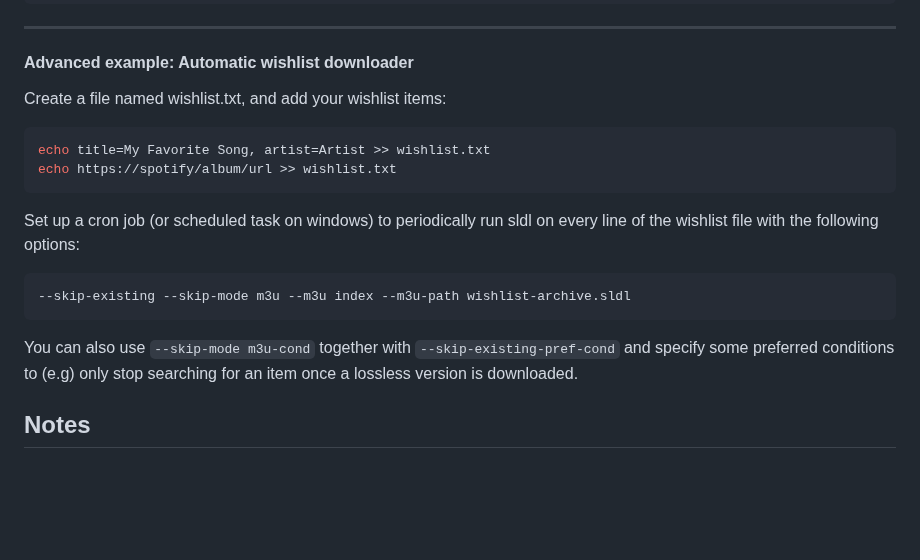
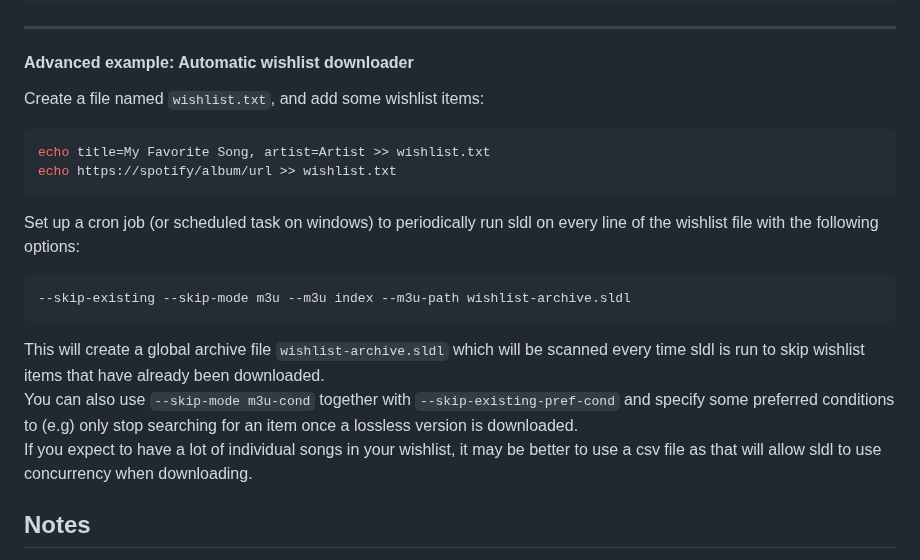
Before and after one commit to fiso64/slsk-batchdl, a Markdown page: README.md, the part around the change. Drawn GitHub-style; blank space fills up the shorter version.

````diff
--- a/README.md
+++ b/README.md
@@ -576,7 +576,7 @@ sldl "artist=MC MENTAL" --aggregate --album
 <hr style="height:0px; visibility:hidden;" />
 
 #### Advanced example: Automatic wishlist downloader
-Create a file named wishlist.txt, and add your wishlist items:
+Create a file named `wishlist.txt`, and add some wishlist items:
 ```bash
 echo title=My Favorite Song, artist=Artist >> wishlist.txt
 echo https://spotify/album/url >> wishlist.txt
@@ -585,7 +585,9 @@ Set up a cron job (or scheduled task on windows) to periodically run sldl on eve
 ```
 --skip-existing --skip-mode m3u --m3u index --m3u-path wishlist-archive.sldl
 ```
+This will create a global archive file `wishlist-archive.sldl` which will be scanned every time sldl is run to skip wishlist items that have already been downloaded.
 You can also use `--skip-mode m3u-cond` together with `--skip-existing-pref-cond` and specify some preferred conditions to (e.g) only stop searching for an item once a lossless version is downloaded.
+If you expect to have a lot of individual songs in your wishlist, it may be better to use a csv file as that will allow sldl to use concurrency when downloading.
 
 ## Notes
 - For macOS builds you can use publish.sh to build the app. Download dotnet from https://dotnet.microsoft.com/en-us/download/dotnet/6.0, then run `chmod +x publish.sh && sh publish.sh`. For intel macs, uncomment the x64 and comment the arm64 section in publish.sh.
````
